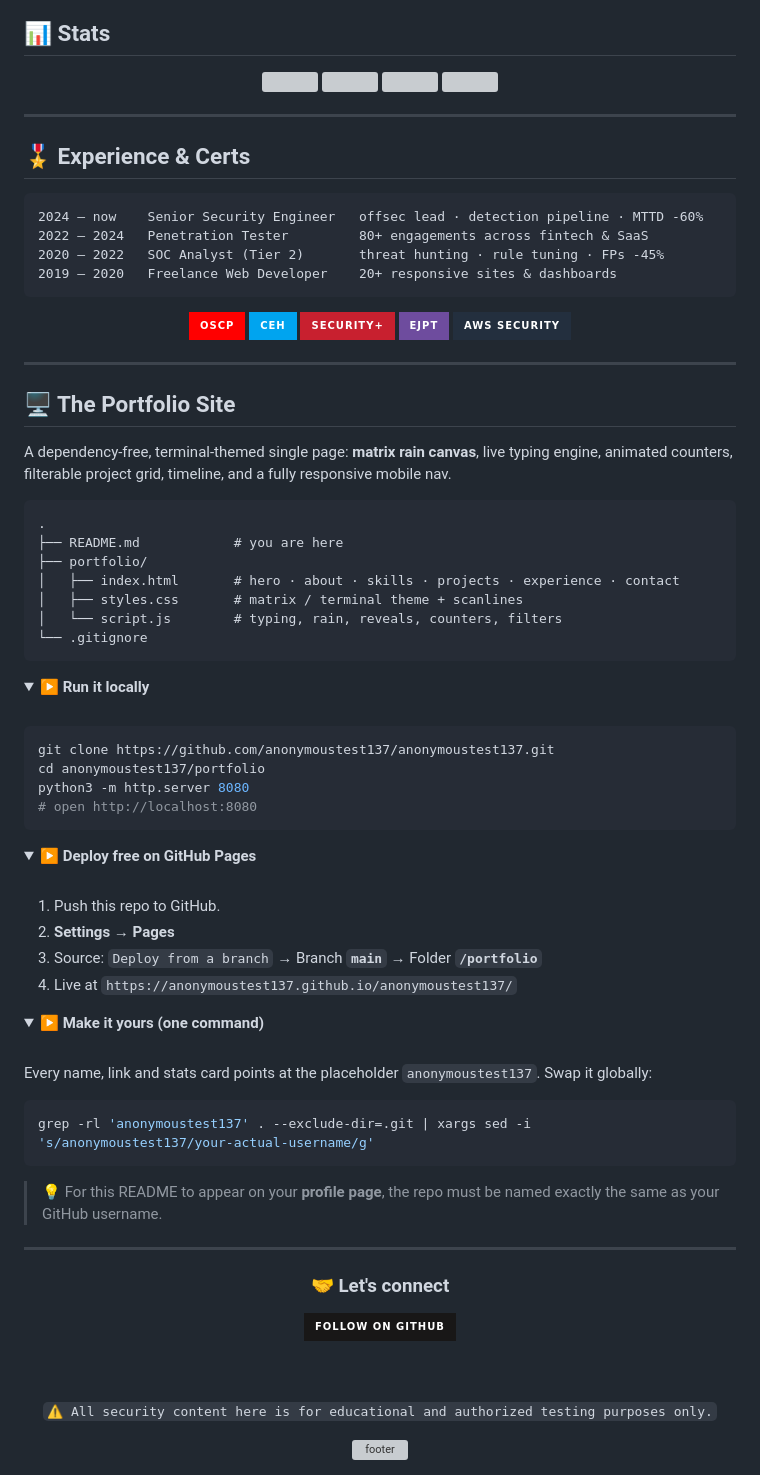
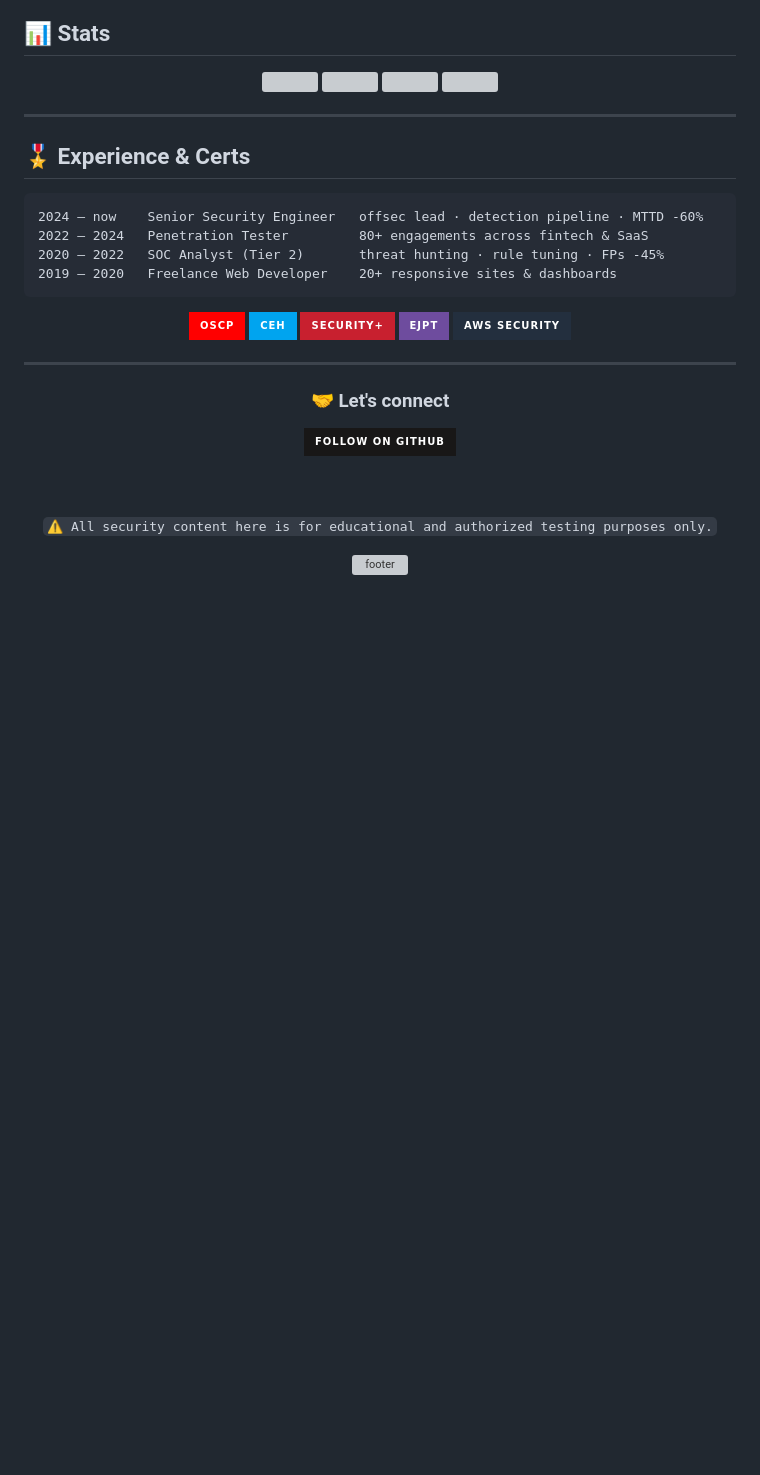
Before and after one commit to anonymoustest137/anonymoustest137, a Markdown page: README.md, the part around one of its changes. Rendered like a GitHub page; folded sections open; badges without logos; blank space fills up the shorter version; grey boxes are pictures that could not be loaded.

Commit message:
docs: strip setup/instruction sections; profile README now presents identity only

````diff
--- a/README.md
+++ b/README.md
@@ -124,65 +125,6 @@ motto:      "Security is not a product, but a process."
 
 ---
 
-## 🖥️ The Portfolio Site
-
-A dependency-free, terminal-themed single page: **matrix rain canvas**, live typing engine,
-animated counters, filterable project grid, timeline, and a fully responsive mobile nav.
-
-```
-.
-├── README.md            # you are here
-├── portfolio/
-│   ├── index.html       # hero · about · skills · projects · experience · contact
-│   ├── styles.css       # matrix / terminal theme + scanlines
-│   └── script.js        # typing, rain, reveals, counters, filters
-└── .gitignore
-```
-
-<details>
-<summary><b>▶ Run it locally</b></summary>
-
-<br/>
-
-```bash
-git clone https://github.com/anonymoustest137/anonymoustest137.git
-cd anonymoustest137/portfolio
-python3 -m http.server 8080
-# open http://localhost:8080
-```
-
-</details>
-
-<details>
-<summary><b>▶ Deploy free on GitHub Pages</b></summary>
-
-<br/>
-
-1. Push this repo to GitHub.
-2. **Settings → Pages**
-3. Source: `Deploy from a branch` → Branch **`main`** → Folder **`/portfolio`**
-4. Live at `https://anonymoustest137.github.io/anonymoustest137/`
-
-</details>
-
-<details>
-<summary><b>▶ Make it yours (one command)</b></summary>
-
-<br/>
-
-Every name, link and stats card points at the placeholder `anonymoustest137`. Swap it globally:
-
-```bash
-grep -rl 'anonymoustest137' . --exclude-dir=.git | xargs sed -i 's/anonymoustest137/your-actual-username/g'
-```
-
-> 💡 For this README to appear on your **profile page**, the repo must be named
-> exactly the same as your GitHub username.
-
-</details>
-
----
-
 <div align="center">
 
 ### 🤝 Let's connect
````
Also changed, not shown: other parts of README.md (+1 -0 lines).
